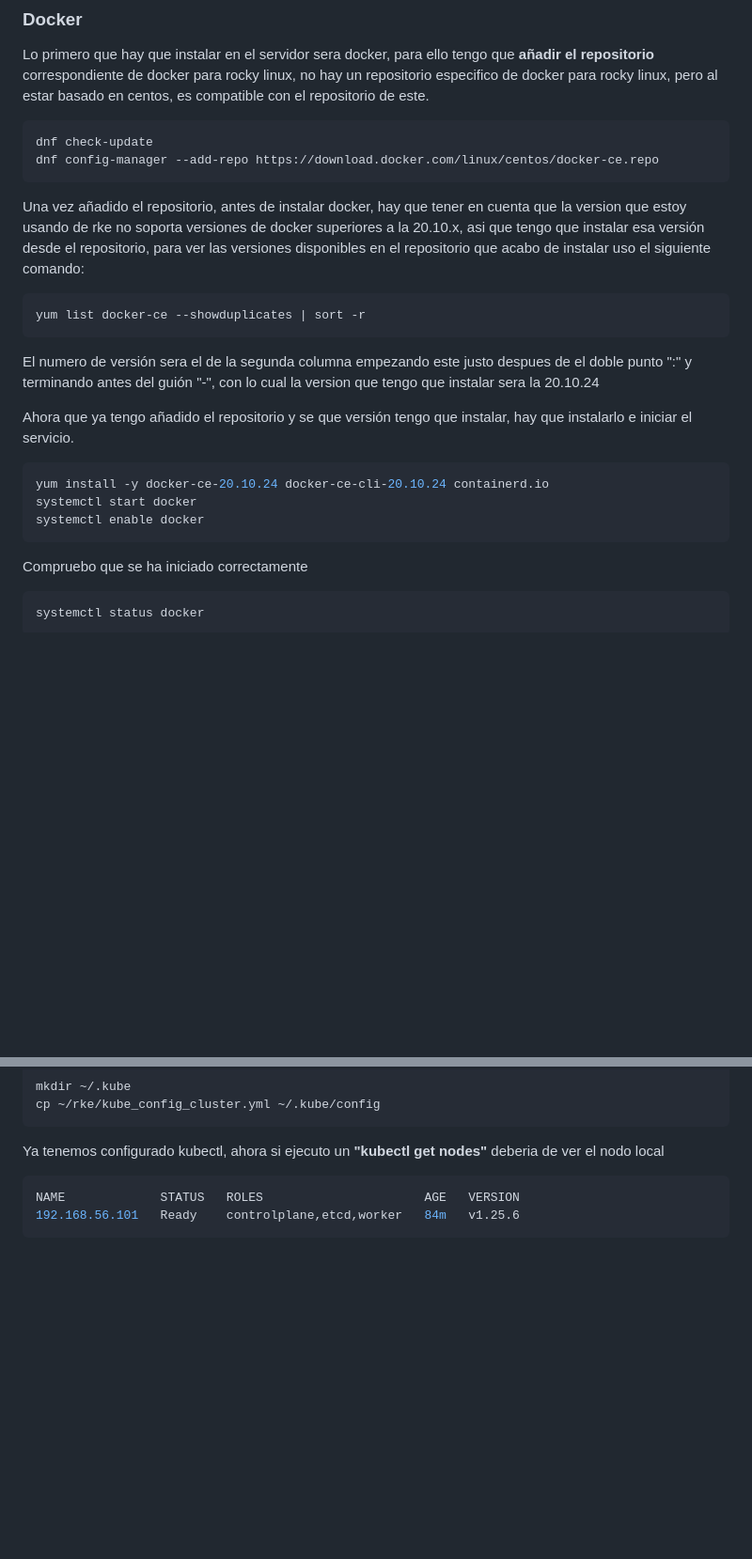
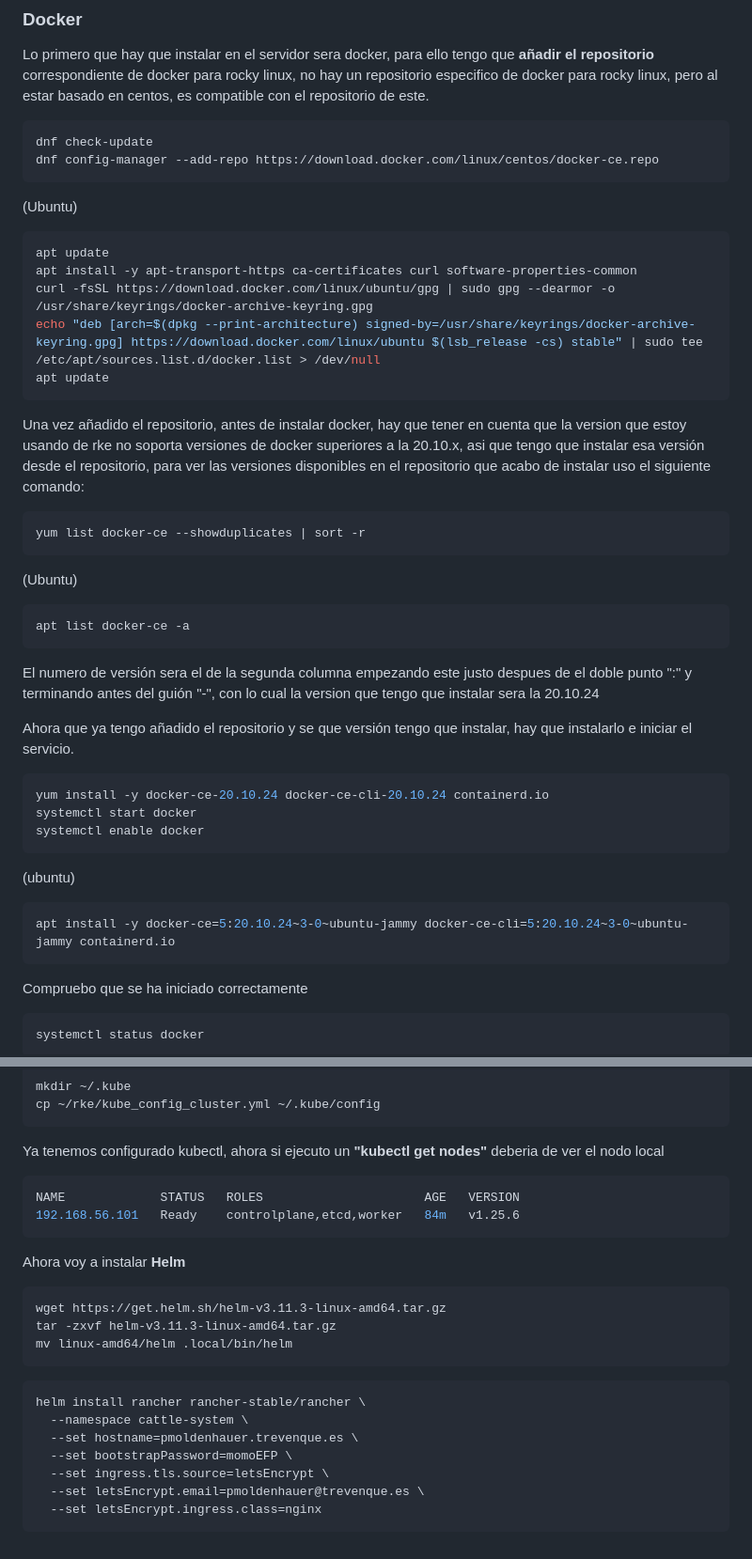
Before and after one commit to firex20/ProyectoFinalCiclo, a Markdown page: InstalacionRancher/readme.md, 2 parts joined by grey strips. Shown: that part at 94% size. Rendered like a GitHub page; blank space fills up the shorter version.

Commit message:
Avanzada instalacion, añadidos algunos comandos para ubuntu

````diff
--- a/InstalacionRancher/readme.md
+++ b/InstalacionRancher/readme.md
@@ -105,10 +105,26 @@ dnf check-update
 dnf config-manager --add-repo https://download.docker.com/linux/centos/docker-ce.repo
 ```
 
+(Ubuntu)
+
+```console
+apt update
+apt install -y apt-transport-https ca-certificates curl software-properties-common
+curl -fsSL https://download.docker.com/linux/ubuntu/gpg | sudo gpg --dearmor -o /usr/share/keyrings/docker-archive-keyring.gpg
+echo "deb [arch=$(dpkg --print-architecture) signed-by=/usr/share/keyrings/docker-archive-keyring.gpg] https://download.docker.com/linux/ubuntu $(lsb_release -cs) stable" | sudo tee /etc/apt/sources.list.d/docker.list > /dev/null
+apt update
+```
+
 Una vez añadido el repositorio, antes de instalar docker, hay que tener en cuenta que la version que estoy usando de rke no soporta versiones de docker superiores a la 20.10.x, asi que tengo que instalar esa versión desde el repositorio, para ver las versiones disponibles en el repositorio que acabo de instalar uso el siguiente comando:
 
 ```console
 yum list docker-ce --showduplicates | sort -r
+```
+
+(Ubuntu)
+
+```console
+apt list docker-ce -a
 ```
 
 El numero de versión sera el de la segunda columna empezando este justo despues de el doble punto ":" y terminando antes del guión "-", con lo cual la version que tengo que instalar sera la 20.10.24
@@ -119,6 +135,12 @@ Ahora que ya tengo añadido el repositorio y se que versión tengo que instalar,
 yum install -y docker-ce-20.10.24 docker-ce-cli-20.10.24 containerd.io
 systemctl start docker
 systemctl enable docker
+```
+
+(ubuntu)
+
+```console
+apt install -y docker-ce=5:20.10.24~3-0~ubuntu-jammy docker-ce-cli=5:20.10.24~3-0~ubuntu-jammy containerd.io
 ```
 
 Compruebo que se ha iniciado correctamente
@@ -215,3 +248,21 @@ Ya tenemos configurado kubectl, ahora si ejecuto un **"kubectl get nodes"** debe
 NAME             STATUS   ROLES                      AGE   VERSION
 192.168.56.101   Ready    controlplane,etcd,worker   84m   v1.25.6
 ```
+
+Ahora voy a instalar **Helm**
+
+```
+wget https://get.helm.sh/helm-v3.11.3-linux-amd64.tar.gz
+tar -zxvf helm-v3.11.3-linux-amd64.tar.gz
+mv linux-amd64/helm .local/bin/helm
+```
+
+```
+helm install rancher rancher-stable/rancher \
+  --namespace cattle-system \
+  --set hostname=pmoldenhauer.trevenque.es \
+  --set bootstrapPassword=momoEFP \
+  --set ingress.tls.source=letsEncrypt \
+  --set letsEncrypt.email=pmoldenhauer@trevenque.es \
+  --set letsEncrypt.ingress.class=nginx
+```
````
Also changed, not shown: other parts of InstalacionRancher/readme.md (+11 -0 lines).
